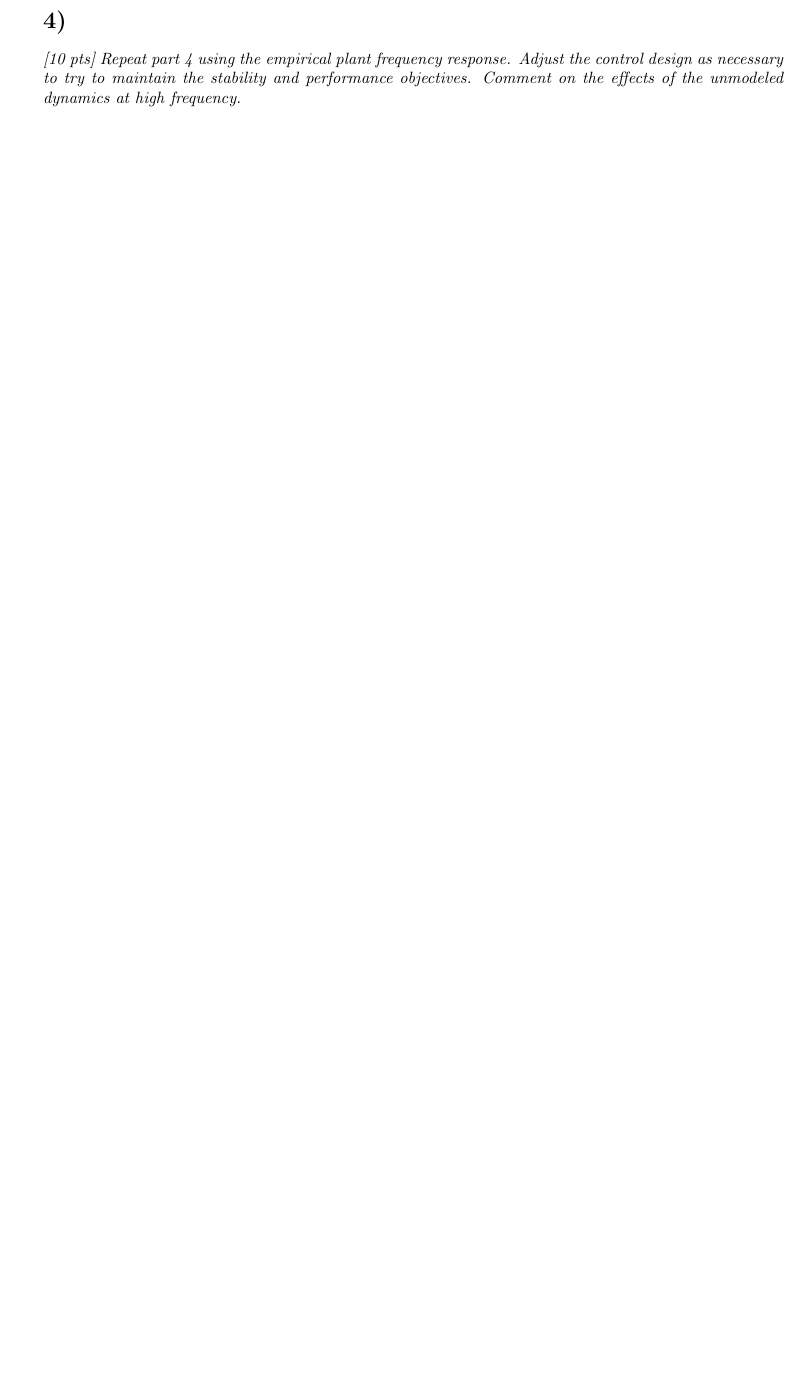
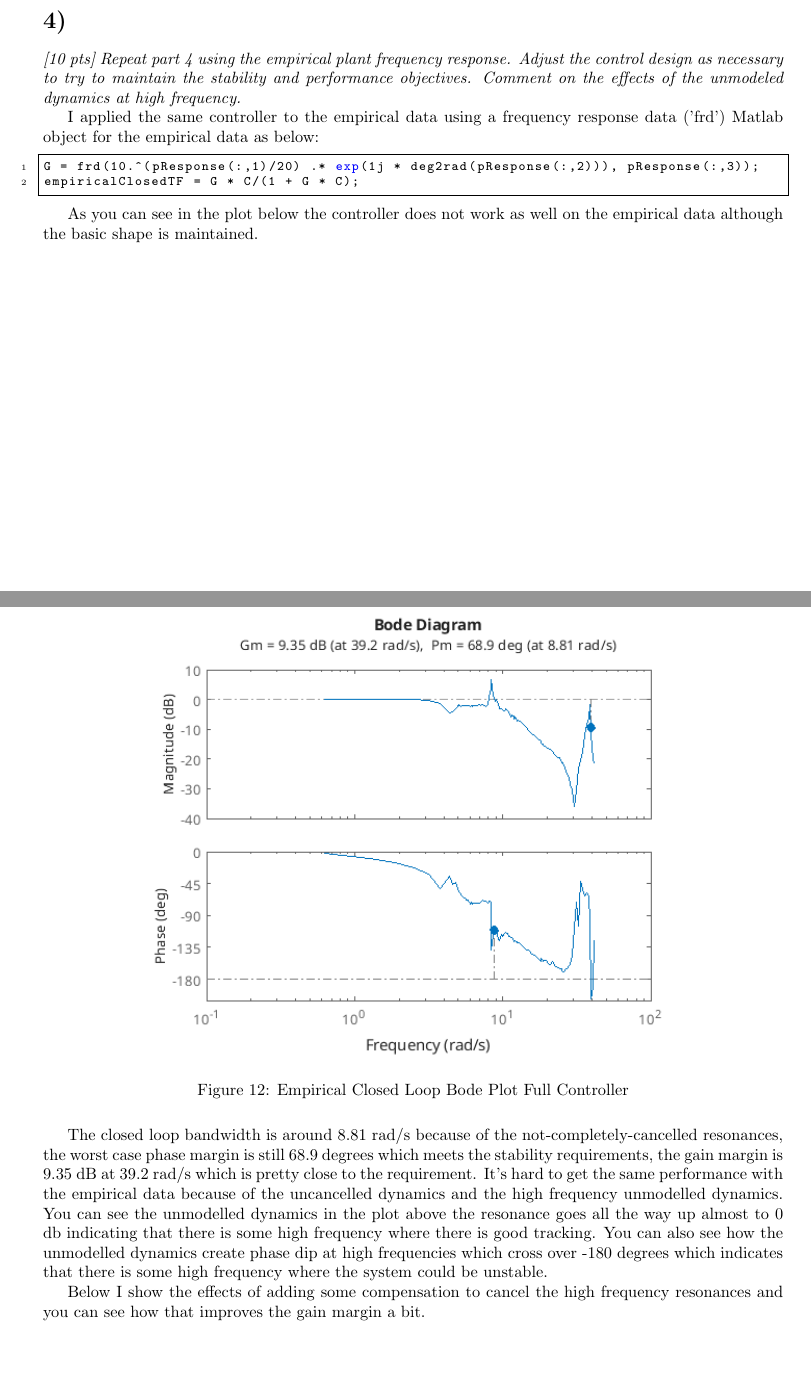
Before and after one commit to steveGillet/automaticControls, a LaTeX document (proj1/steveGilletProject1.tex): part of page 11 of 11 before the commit and two parts of pages 13 and 14 of 15 after it, the two joined at a grey line, cut so that both start at the same text, the shorter picture padded with empty space. The pictures show the PDF file proj1/steveGilletProject1.pdf that the author committed with the source.

Commit message:
part 3 and 4

```diff
--- a/proj1/steveGilletProject1.tex
+++ b/proj1/steveGilletProject1.tex
@@ -254,3 +254,19 @@ Also, any negative values of K will result in an encirclement of the -1 point an
 
 \textit{[30 pts] Design a compensator \(C_1(s)\) so that the unity feedback control system with \(C(s) = K C_1(s)\) has at least 40 deg phase margin, 10 dB of gain margin, and a closed loop (-3 dB) bandwidth as close to 1 Hz as possible. Use the analytic plant model in this design. Compute and plot the closed loop tracking frequency response.}
 
+I started by plotting the unity feedback with no controller (G/1+G) then decided how to compensate it to achieve the desired performance and stability.
+
+\begin{figure}[H]
+    \centering
+    \includegraphics[width=0.8\textwidth]{feedbackNoComp.png}
+    \label{fig:feedbackNoComp}
+\end{figure}
+
+I played around with just increasing the gain and adding a lead compensator at first to bump the phase up but the resonance and antiresonance are situated around the 1 Hz frequncy making it so that there are several gain crossover frequencies as you can see in the plot below where I just have K=65 and no compensator:
+
+\begin{figure}[H]
+    \centering
+    \includegraphics[width=0.8\textwidth]{feedbackOnlyK.png}
+    \label{fig:feedbackOnlyK}
+    \caption{Closed Loop Bode Plot with Gain Only}
+\end{figure}
@@ -256,0 +281,2 @@ Also, any negative values of K will result in an encirclement of the -1 point an
+K = 65;
+a = 1;
@@ -257,6 +296,45 @@ Also, any negative values of K will result in an encirclement of the -1 point an
+\begin{figure}[H]
+    \centering
+    \includegraphics[width=0.8\textwidth]{feedback.png}
+    \label{fig:feedback}
+    \caption{Closed Loop Bode Plot Full Controller}
+\end{figure}
+
+You can see the closed loop bandwidth is around 1 Hz (6.44 rad/s), the phase margin there is 108 degrees, and the gain margin is infinite since the analytical frequency response never crosses -180 degrees.
+
 \section{}
 
 \textit{[10 pts] Repeat part 4 using the empirical plant frequency response. Adjust the control design as necessary to try to maintain the stability and performance objectives. Comment on the effects of the unmodeled dynamics at high frequency.}
+
+I applied the same controller to the empirical data using a frequency response data ('frd') Matlab object for the empirical data as below:
+
+\begin{lstlisting}[style=matlabstyle]
+G = frd(10.^(pResponse(:,1)/20) .* exp(1j * deg2rad(pResponse(:,2))), pResponse(:,3));
+empiricalClosedTF = G * C/(1 + G * C);
+\end{lstlisting}
+
+As you can see in the plot below the controller does not work as well on the empirical data although the basic shape is maintained.
+
+\begin{figure}[H]
+    \centering
+    \includegraphics[width=0.8\textwidth]{feedbackEmpiricalSame.png}
+    \label{fig:feedbackEmpiricalSame}
+    \caption{Empirical Closed Loop Bode Plot Full Controller}
+\end{figure}
+
+The closed loop bandwidth is around 8.81 rad/s because of the not-completely-cancelled resonances, the worst case phase margin is still 68.9 degrees which meets the stability requirements, the gain margin is 9.35 dB at 39.2 rad/s which is pretty close to the requirement.
+It's hard to get the same performance with the empirical data because of the uncancelled dynamics and the high frequency unmodelled dynamics.
+You can see the unmodelled dynamics in the plot above the resonance goes all the way up almost to 0 db indicating that there is some high frequency where there is good tracking.
+You can also see how the unmodelled dynamics create phase dip at high frequencies which cross over -180 degrees which indicates that there is some high frequency where the system could be unstable.
+
+Below I show the effects of adding some compensation to cancel the high frequency resonances and you can see how that improves the gain margin a bit.
+
+\begin{figure}[H]
+    \centering
+    \includegraphics[width=0.8\textwidth]{feedbackEmpiricalCancelled.png}
+    \label{fig:feedbackEmpiricalCancelled}
+    \caption{Empirical Closed Loop Bode Plot with Cancelled Unmodelled Dynamics}
+\end{figure}
 
 \section{}
 
```
Also changed, not shown: proj1/feedback.png (added), proj1/feedbackEmpiricalCancelled.png (added), proj1/feedbackEmpiricalSame.png (added), proj1/feedbackNoComp.png (added), proj1/feedbackOnlyK.png (added), proj1/steveGilletProject1.pdf, proj1/steveGilletProject1.tex (21 more changed lines), 6 other files.
